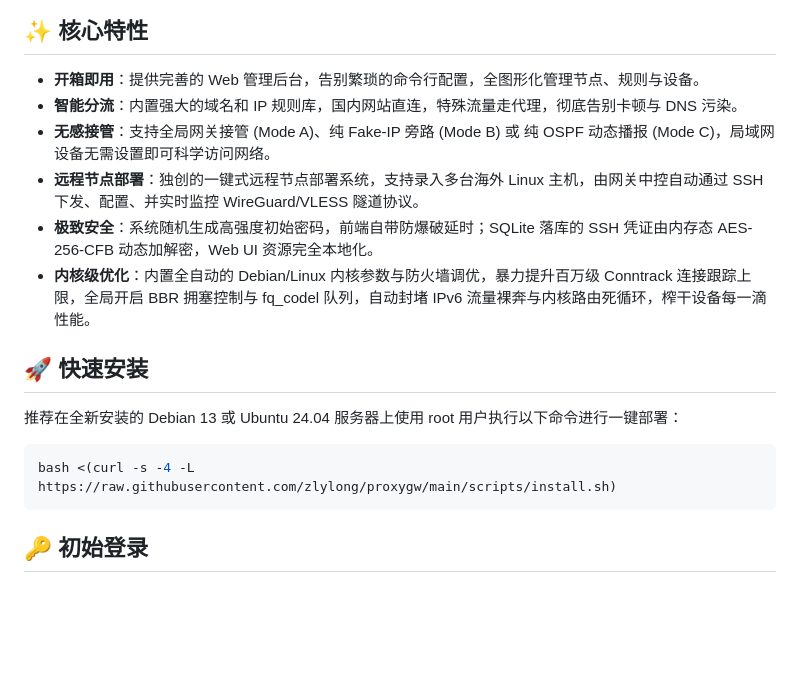
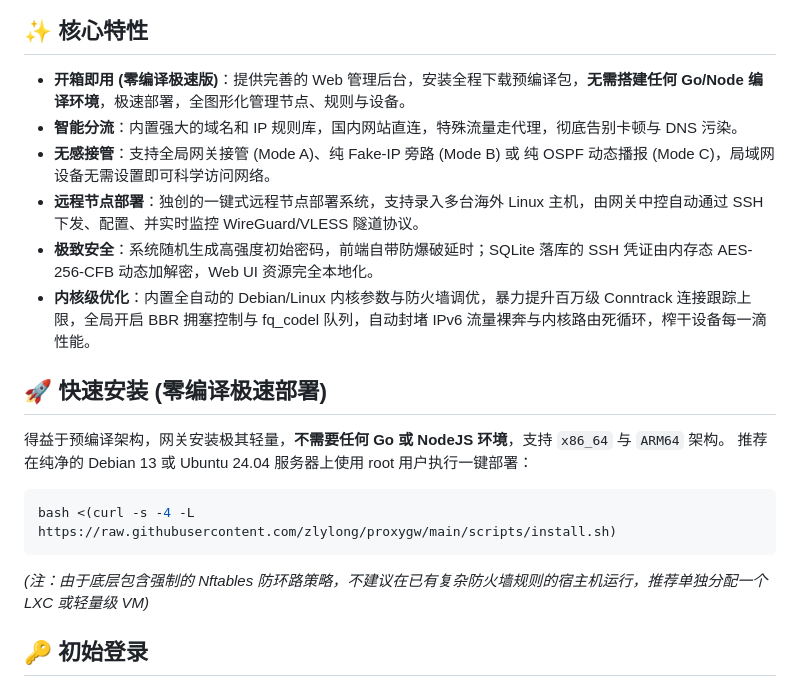
Before and after one commit to zlylong/proxygw, a Markdown page: README.md, the part around the change. Rendered like a GitHub page; blank space fills up the shorter version.

Commit message:
docs: update README and CHANGELOG for zero-compilation architecture and robust deployment (v1.4.9)

````diff
--- a/README.md
+++ b/README.md
@@ -7,20 +7,22 @@ ProxyGW 是一个高性能、易于使用的透明代理网关系统。它提供
 
 ## ✨ 核心特性
 
-- **开箱即用**：提供完善的 Web 管理后台，告别繁琐的命令行配置，全图形化管理节点、规则与设备。
+- **开箱即用 (零编译极速版)**：提供完善的 Web 管理后台，安装全程下载预编译包，**无需搭建任何 Go/Node 编译环境**，极速部署，全图形化管理节点、规则与设备。
 - **智能分流**：内置强大的域名和 IP 规则库，国内网站直连，特殊流量走代理，彻底告别卡顿与 DNS 污染。
 - **无感接管**：支持全局网关接管 (Mode A)、纯 Fake-IP 旁路 (Mode B) 或 纯 OSPF 动态播报 (Mode C)，局域网设备无需设置即可科学访问网络。
 - **远程节点部署**：独创的一键式远程节点部署系统，支持录入多台海外 Linux 主机，由网关中控自动通过 SSH 下发、配置、并实时监控 WireGuard/VLESS 隧道协议。
 - **极致安全**：系统随机生成高强度初始密码，前端自带防爆破延时；SQLite 落库的 SSH 凭证由内存态 AES-256-CFB 动态加解密，Web UI 资源完全本地化。
 - **内核级优化**：内置全自动的 Debian/Linux 内核参数与防火墙调优，暴力提升百万级 Conntrack 连接跟踪上限，全局开启 BBR 拥塞控制与 fq_codel 队列，自动封堵 IPv6 流量裸奔与内核路由死循环，榨干设备每一滴性能。
 
-## 🚀 快速安装
+## 🚀 快速安装 (零编译极速部署)
 
-推荐在全新安装的 Debian 13 或 Ubuntu 24.04 服务器上使用 root 用户执行以下命令进行一键部署：
+得益于预编译架构，网关安装极其轻量，**不需要任何 Go 或 NodeJS 环境**，支持 `x86_64` 与 `ARM64` 架构。
+推荐在纯净的 Debian 13 或 Ubuntu 24.04 服务器上使用 root 用户执行一键部署：
 
 ```bash
 bash <(curl -s -4 -L https://raw.githubusercontent.com/zlylong/proxygw/main/scripts/install.sh)
 ```
+*(注：由于底层包含强制的 Nftables 防环路策略，不建议在已有复杂防火墙规则的宿主机运行，推荐单独分配一个 LXC 或轻量级 VM)*
 
 ## 🔑 初始登录
 
````
Also changed, not shown: docs/CHANGELOG.md (+15 -0 lines).
